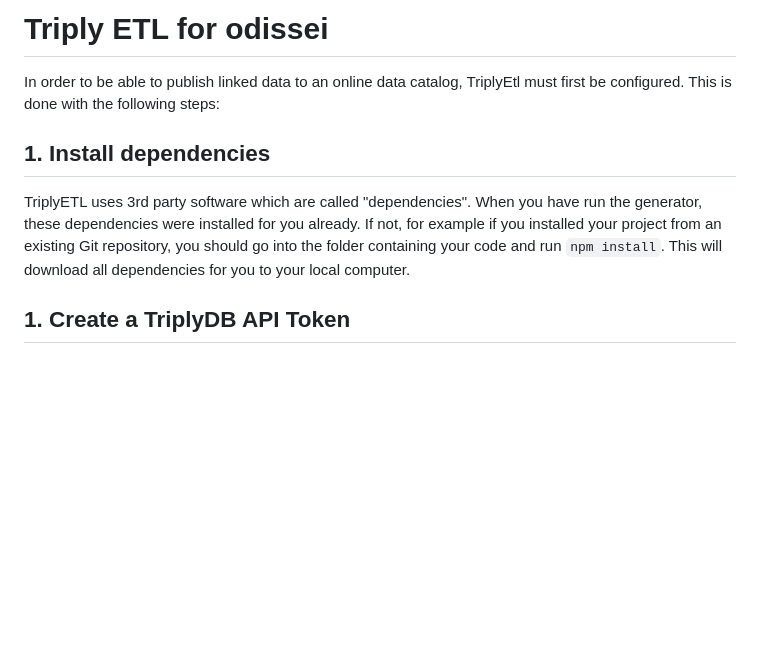
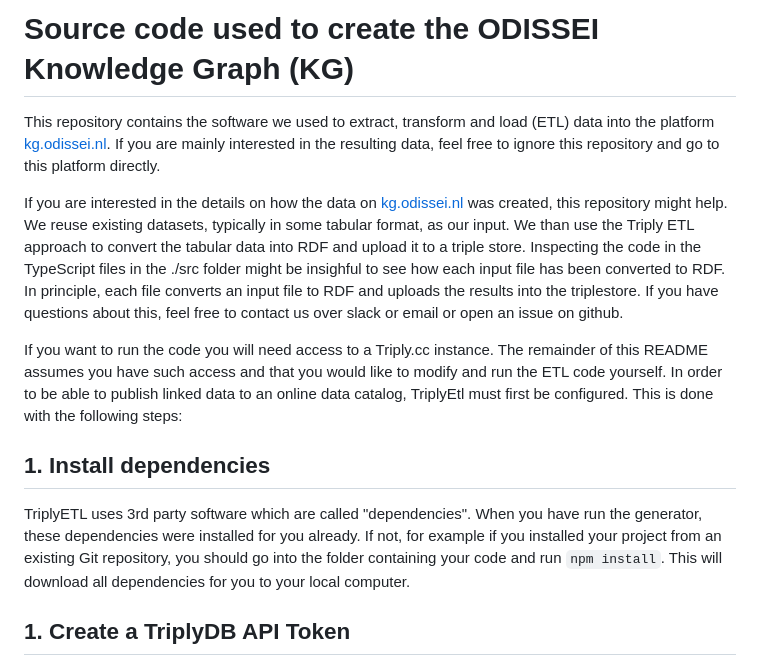
Before and after one commit to odissei-data/odissei-kg, a Markdown page: README.md, the part around the change. Rendered like a GitHub page; blank space fills up the shorter version.

Commit message:
Added more gentle introduction

```diff
--- a/README.md
+++ b/README.md
@@ -1,10 +1,31 @@
-# Triply ETL for odissei
+# Source code used to create the ODISSEI Knowledge Graph (KG)
 
-In order to be able to publish linked data to an online data catalog, TriplyEtl must first be configured.
-This is done with the following steps:
+This repository contains the software we used to extract, transform and load
+(ETL) data into the platform [kg.odissei.nl](https://kg.odissei.nl/).  If you
+are mainly interested in the resulting data, feel free to ignore this repository
+and go to this platform directly.
+
+If you are interested in the details on how the data on
+[kg.odissei.nl](https://kg.odissei.nl/) was created, this repository might help.
+We reuse existing datasets, typically in some tabular format, as our input.  We
+than use the Triply ETL approach to convert the tabular data into RDF and upload
+it to a triple store. Inspecting the code in the TypeScript files in the ./src
+folder might be insighful to see how each input file has been converted to RDF.
+In principle, each file converts an input file to RDF and uploads the results
+into the triplestore. If you have questions about this, feel free to contact us
+over slack or email or open an issue on github.
+
+If you want to run the code  you will need access to a Triply.cc instance. The
+remainder of this README assumes you have such access and that you would like to
+modify and run the ETL code yourself. In order to be able to publish linked data
+to an online data catalog, TriplyEtl must first be configured. This is done with
+the following steps:
 
 ## 1. Install dependencies
-TriplyETL uses 3rd party software which are called "dependencies". When you have run the generator, these dependencies were installed for you already. If not, for example if you installed your project from an existing Git repository, you should go into the folder containing your code and run `npm install`. This will download all dependencies for you to your local computer.
+TriplyETL uses 3rd party software which are called "dependencies". When you have run the generator,
+these dependencies were installed for you already. If not, for example if you installed your project
+from an existing Git repository, you should go into the folder containing your code and run `npm
+install`. This will download all dependencies for you to your local computer.
 
 ## 1. Create a TriplyDB API Token
 
```
